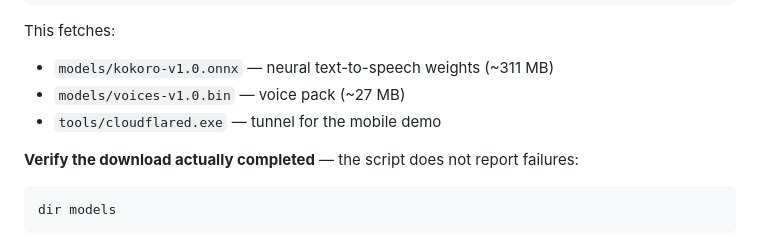
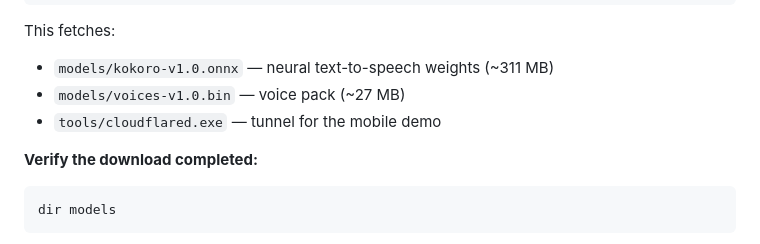
Before and after one commit to stazerwee-ui/CP-004-AIPD-24-7-Conversational-AI-Sales-Assistant-Automated-Quotation-Engine, a Markdown page: README.md, the part around the change. GitHub-like rendering.

Commit message:
Clarify download verification in README
Updated README to clarify download verification instructions.

````diff
--- a/README.md
+++ b/README.md
@@ -159,7 +159,7 @@ This fetches:
 - `models/voices-v1.0.bin` — voice pack (~27 MB)
 - `tools/cloudflared.exe` — tunnel for the mobile demo
 
-**Verify the download actually completed** — the script does not report failures:
+**Verify the download completed:**
 
 ```
 dir models
````
